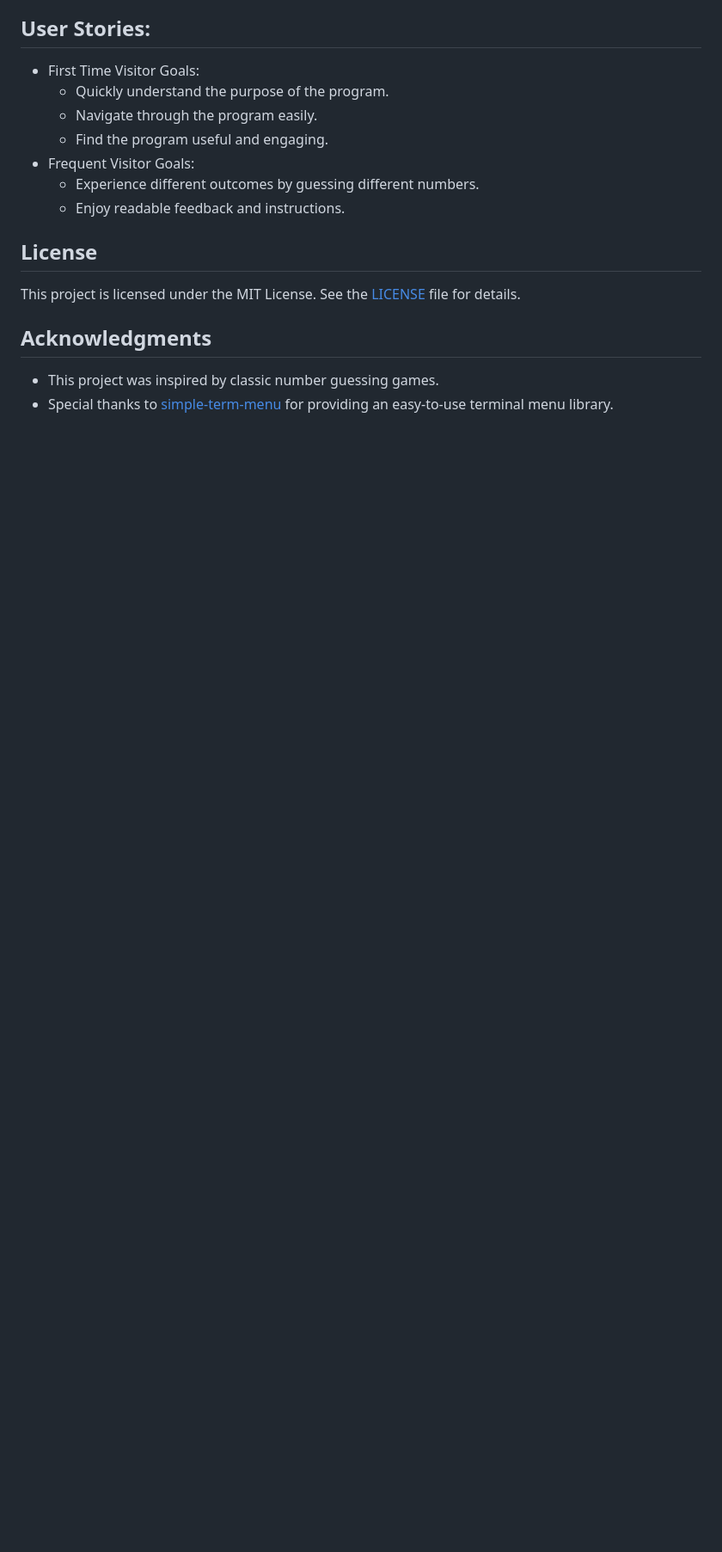
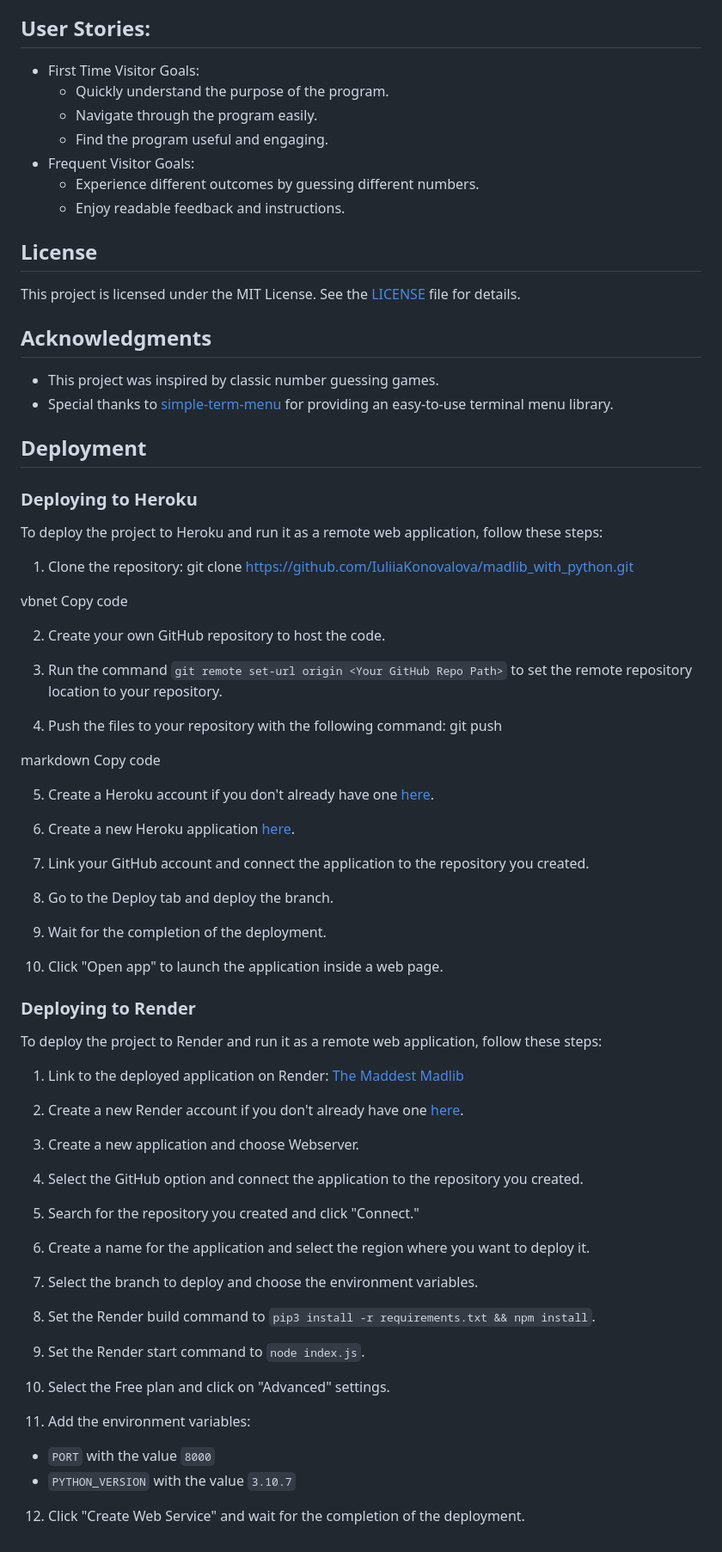
Before and after one commit to sergiu19996/number-lottery, a Markdown page: README.md, the part around the change. Shown: that part at 86% size. GitHub-like rendering; blank space fills up the shorter version.

```diff
--- a/README.md
+++ b/README.md
@@ -86,3 +86,67 @@ This project is licensed under the MIT License. See the [LICENSE](LICENSE) file
 
 - This project was inspired by classic number guessing games.
 - Special thanks to [simple-term-menu](https://github.com/IngoMeyer441/simple-term-menu) for providing an easy-to-use terminal menu library.
+
+## Deployment
+
+### Deploying to Heroku
+
+To deploy the project to Heroku and run it as a remote web application, follow these steps:
+
+1. Clone the repository:
+git clone https://github.com/IuliiaKonovalova/madlib_with_python.git
+
+vbnet
+Copy code
+
+2. Create your own GitHub repository to host the code.
+
+3. Run the command `git remote set-url origin <Your GitHub Repo Path>` to set the remote repository location to your repository.
+
+4. Push the files to your repository with the following command:
+git push
+
+markdown
+Copy code
+
+5. Create a Heroku account if you don't already have one [here](https://www.heroku.com/).
+
+6. Create a new Heroku application [here](https://dashboard.heroku.com/new-app).
+
+7. Link your GitHub account and connect the application to the repository you created.
+
+8. Go to the Deploy tab and deploy the branch.
+
+9. Wait for the completion of the deployment.
+
+10. Click "Open app" to launch the application inside a web page.
+
+### Deploying to Render
+
+To deploy the project to Render and run it as a remote web application, follow these steps:
+
+1. Link to the deployed application on Render: [The Maddest Madlib](<[Your Render App Link](https://number-lottery-2-a0989c962984.herokuapp.com/)>)
+
+2. Create a new Render account if you don't already have one [here](https://render.com/).
+
+3. Create a new application and choose Webserver.
+
+4. Select the GitHub option and connect the application to the repository you created.
+
+5. Search for the repository you created and click "Connect."
+
+6. Create a name for the application and select the region where you want to deploy it.
+
+7. Select the branch to deploy and choose the environment variables.
+
+8. Set the Render build command to `pip3 install -r requirements.txt && npm install`.
+
+9. Set the Render start command to `node index.js`.
+
+10. Select the Free plan and click on "Advanced" settings.
+
+11. Add the environment variables:
+ - `PORT` with the value `8000`
+ - `PYTHON_VERSION` with the value `3.10.7`
+
+12. Click "Create Web Service" and wait for the completion of the deployment.
```
